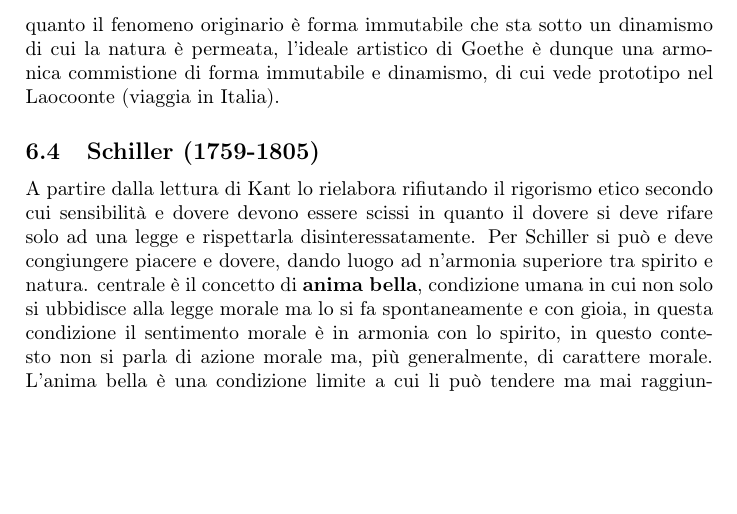
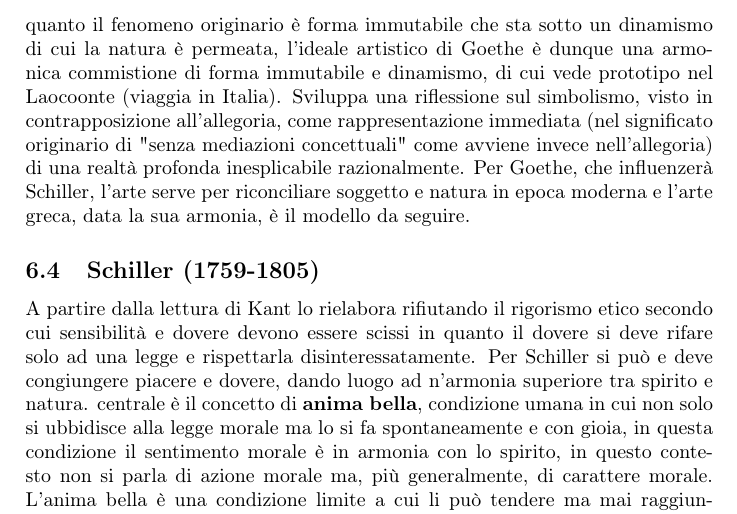
Before and after one commit to fabiopresti/Estetica, a LaTeX document (Estetica.tex): part of page 32 of 34, cut so that both start at the same text, the shorter picture padded with empty space. Compiled offline with pdfLaTeX.

Commit message:
Goethe. Last commit

```diff
--- a/Estetica.tex
+++ b/Estetica.tex
@@ -177,7 +177,7 @@ Infine, Kant distingue il bello naturale con quello prodotto dall'uomo. La diffe
 \subsection{Goethe (1749-1832) teomorfismo e teoria dei colori}
 Comincia la sua carriera nello Sturm und Drang di cui è massimo esponente, concepisce l'arte come continuazione della natura, percepita come un'unità divina (Spinoza e Giordano Bruno). L'arte deve negare ogni forma che la contiene perché limiterebbe l'operato del genio che è visto kantianamente come donato dalla natura. Lascia lo Sturm per allontanarsi dal romanticismo ed abbracciare il classicismo. Comincia a vedere la mutevolezza della natura come manifestazione di leggi immutabili ravvisabili in ogni ente (da cui trae ispirazione Otto), anche a causa dei suoi studi scientifici, che lo portano a sviluppare una teoria della forma che è un sostrato invariante che sta sotto la mutevolezza apparente della natura, chiamato \textbf{fenomeno originario} sempre efficace inaccessibile ed inesplicabile che può essere colto intuitivamente.\\
 In questo orizzonte sviluppa la teoria dei colori che, in aperto contrasto con quella newtoniana, rifiuta di meccanicizzare la natura e ne esalta l'esteticità e l'irriducibilità.\\
-In questa seconda fase centrata sull'immutabilità la concezione estetica si modifica consequenzialmente ponendo l'accento sulla ricerca delle forme armoniche e immutabili, che ritrova nell'arte greca (in netto contrasto con la concezione sturmeriana). La sua posizione non è però una riproposizione del classicismo in quanto il fenomeno originario è forma immutabile che sta sotto un dinamismo di cui la natura è permeata, l'ideale artistico di Goethe è dunque una armonica commistione di forma immutabile e dinamismo, di cui vede prototipo nel Laocoonte (viaggia in Italia).
+In questa seconda fase centrata sull'immutabilità la concezione estetica si modifica consequenzialmente ponendo l'accento sulla ricerca delle forme armoniche e immutabili, che ritrova nell'arte greca (in netto contrasto con la concezione sturmeriana). La sua posizione non è però una riproposizione del classicismo in quanto il fenomeno originario è forma immutabile che sta sotto un dinamismo di cui la natura è permeata, l'ideale artistico di Goethe è dunque una armonica commistione di forma immutabile e dinamismo, di cui vede prototipo nel Laocoonte (viaggia in Italia). Sviluppa una riflessione sul simbolismo, visto in contrapposizione all'allegoria, come rappresentazione immediata (nel significato originario di "senza mediazioni concettuali" come avviene invece nell'allegoria) di una realtà profonda inesplicabile razionalmente. Per Goethe, che influenzerà Schiller, l'arte serve per riconciliare soggetto e natura in epoca moderna e l'arte greca, data la sua armonia, è il modello da seguire.
 \subsection{Schiller (1759-1805)}
 A partire dalla lettura di Kant lo rielabora rifiutando il rigorismo etico secondo cui sensibilità e dovere devono essere scissi in quanto il dovere si deve rifare solo ad una legge e rispettarla disinteressatamente. Per Schiller si può e deve congiungere piacere e dovere, dando luogo ad n'armonia superiore tra spirito e natura. centrale è il concetto di \textbf{anima bella}, condizione umana in cui non solo si ubbidisce alla legge morale ma lo si fa spontaneamente e con gioia, in questa condizione il sentimento morale è in armonia con lo spirito, in questo contesto non si parla di azione morale ma, più generalmente, di carattere morale. L'anima bella è una condizione limite a cui li può tendere ma mai raggiungere. A causa della finitezza fisica dell'uomo si ripresenta sempre il conflitto ragione/sensibilità, momento nel quale l'anima non può più essere bella (poiché manca la spontaneità, c'è un conflitto), allora l'\textbf{anima} deve farsi \textbf{sublime} ovvero, kantianamente, deve mettere da parte il sentimento e aggrapparsi alla legge morale. La sublimità discende dall'identificarsi, malgrado il contrasto e la sofferenza, con la maestosità della legge morale. L'anima bella non va confusa con uno stato di ingenuità inconsapevole del conflitto e del sublime, questa condizione presuppone e supera il sublime e si manifesta sensibilmente con la dignità.\\
 Scrive vari trattati sul sublime, rielabora la distinzione kantiana tra sublime matematico e dinamico in sublime teoretico e pratico; si sofferma sul secondo, che concerne la tensione morale. Distingue ulteriormente tra sublime pratico contemplativo e patetico: nel primo la sublimità è determinata dalla potenza immaginativa che aggiunge sublimità all'oggetto, nel secondo la sublimità sta nell'oggetto, che ci costringe a rilevarne la sublimità. Si concentra sul sublime pratico patetico, considerato più potente. Nel saggio Sul Patetico sostiene che quando si fa esperienza del patetico l'oggetto non solo mostra la sua potenza funesta ma la esplicita contro l'uomo, l'esperienza reale del conflitto paralizza l'uomo mentre la visione della sua rappresentazione artistica, nella tragedia, permette di innalzare l'uomo facendogli rendere conto della sua destinazione sovrasensibile (come il sublime dinamico in Kant) e rendergli possibile l'attaccamento alla legge morale in quanto maestosa. Rispetto a Kant il sublime non è legato all'esperienza del fenomeno naturale ma alla rappresentazione nella tragedia, unica arte propriamente sublime. Il Schiller è forte il legame tra pensiero filosofico e prassi artistica, Schiller oltre ad essere un teorico della tragedia fu anche uno dei massimi drammaturghi del suo tempo.\\
```
Also changed, not shown: Estetica.pdf, 2 other files.
